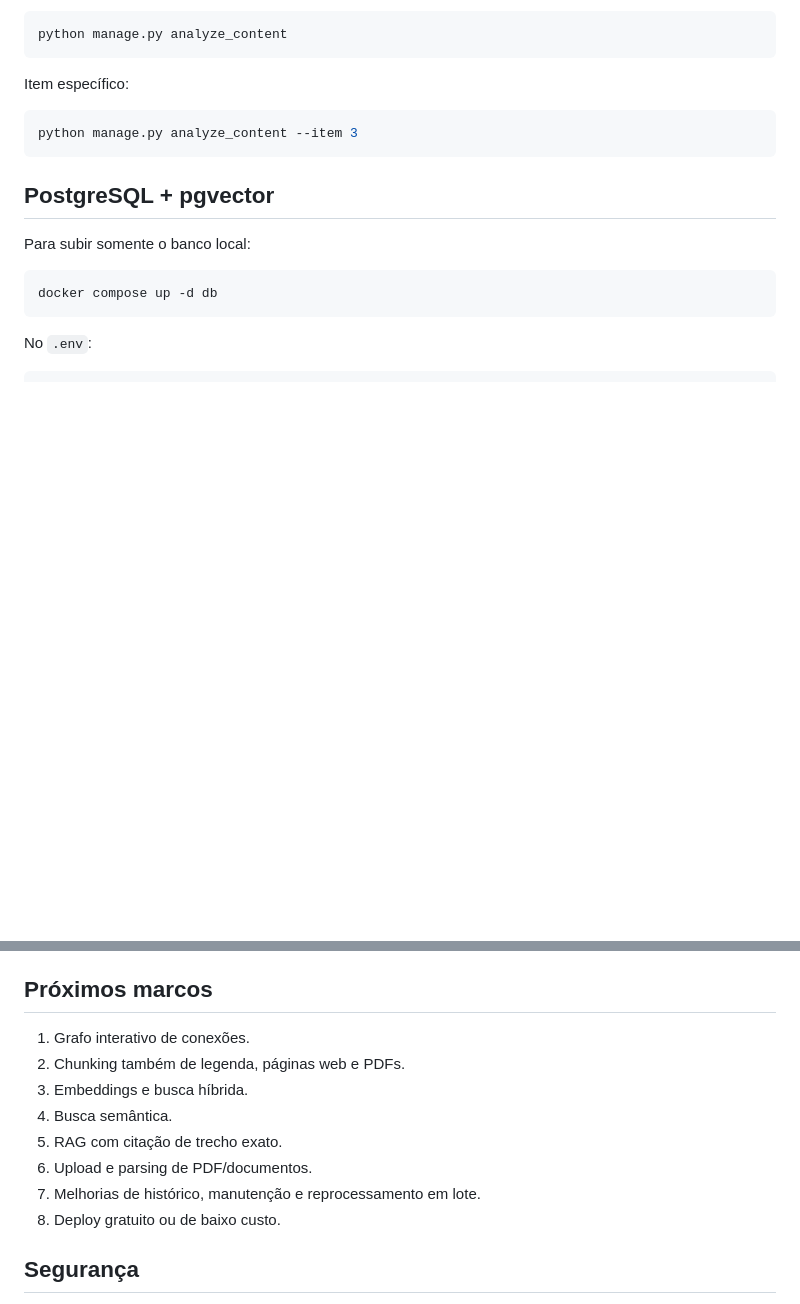
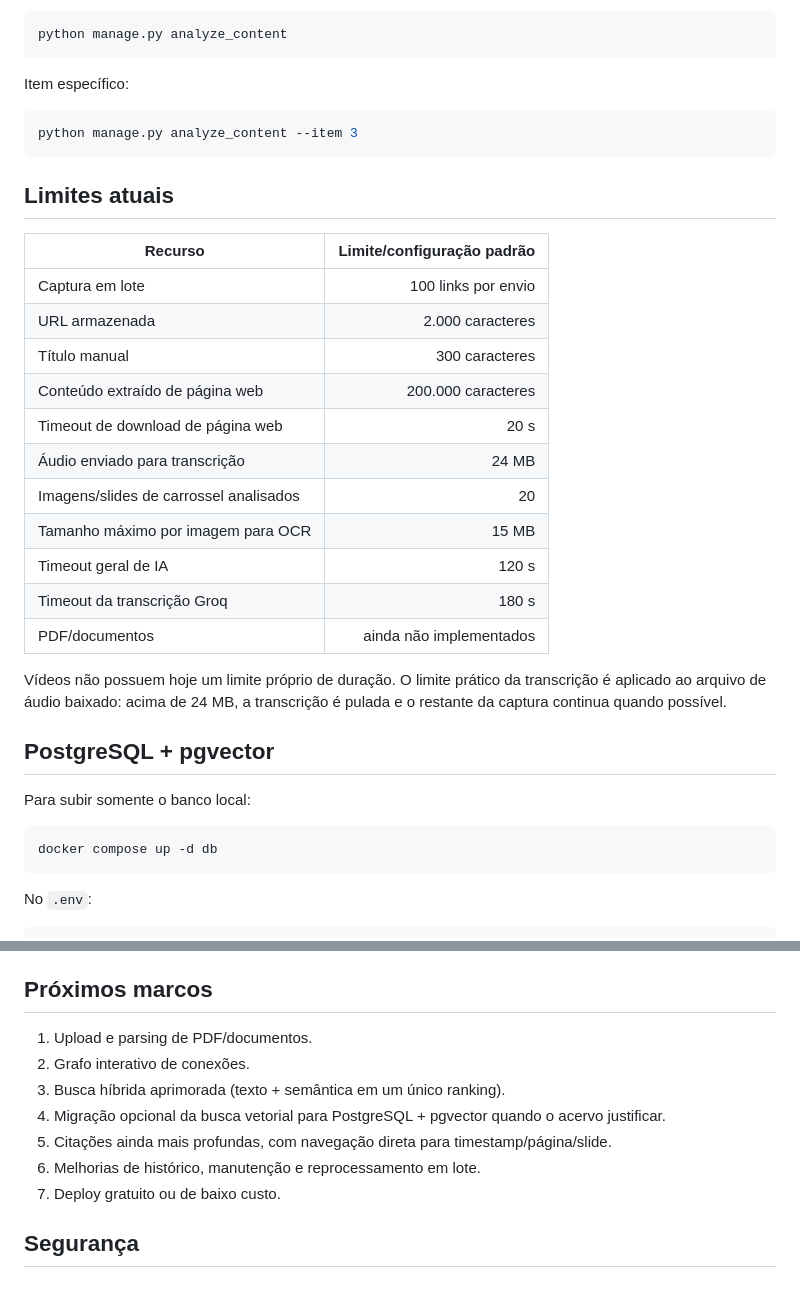
Before and after one commit to ramkar987/segundo_cerebro, a Markdown page: README.md, 2 parts joined by grey strips. GitHub-like rendering; blank space fills up the shorter version.

Commit message:
Document semantic search RAG indexing and current limits

````diff
--- a/README.md
+++ b/README.md
@@ -297,6 +335,24 @@ Item específico:
 python manage.py analyze_content --item 3
 ```
 
+## Limites atuais
+
+| Recurso | Limite/configuração padrão |
+| --- | ---: |
+| Captura em lote | 100 links por envio |
+| URL armazenada | 2.000 caracteres |
+| Título manual | 300 caracteres |
+| Conteúdo extraído de página web | 200.000 caracteres |
+| Timeout de download de página web | 20 s |
+| Áudio enviado para transcrição | 24 MB |
+| Imagens/slides de carrossel analisados | 20 |
+| Tamanho máximo por imagem para OCR | 15 MB |
+| Timeout geral de IA | 120 s |
+| Timeout da transcrição Groq | 180 s |
+| PDF/documentos | ainda não implementados |
+
+Vídeos não possuem hoje um limite próprio de duração. O limite prático da transcrição é aplicado ao arquivo de áudio baixado: acima de 24 MB, a transcrição é pulada e o restante da captura continua quando possível.
+
 ## PostgreSQL + pgvector
 
 Para subir somente o banco local:
@@ -357,14 +420,13 @@ O banco, mídia e `.env` ficam fora do Git através do `.gitignore`.
 
 ## Próximos marcos
 
-1. Grafo interativo de conexões.
-2. Chunking também de legenda, páginas web e PDFs.
-3. Embeddings e busca híbrida.
-4. Busca semântica.
-5. RAG com citação de trecho exato.
-6. Upload e parsing de PDF/documentos.
-7. Melhorias de histórico, manutenção e reprocessamento em lote.
-8. Deploy gratuito ou de baixo custo.
+1. Upload e parsing de PDF/documentos.
+2. Grafo interativo de conexões.
+3. Busca híbrida aprimorada (texto + semântica em um único ranking).
+4. Migração opcional da busca vetorial para PostgreSQL + pgvector quando o acervo justificar.
+5. Citações ainda mais profundas, com navegação direta para timestamp/página/slide.
+6. Melhorias de histórico, manutenção e reprocessamento em lote.
+7. Deploy gratuito ou de baixo custo.
 
 ## Segurança
 
````
Also changed, not shown: other parts of README.md (+45 -0 lines).
